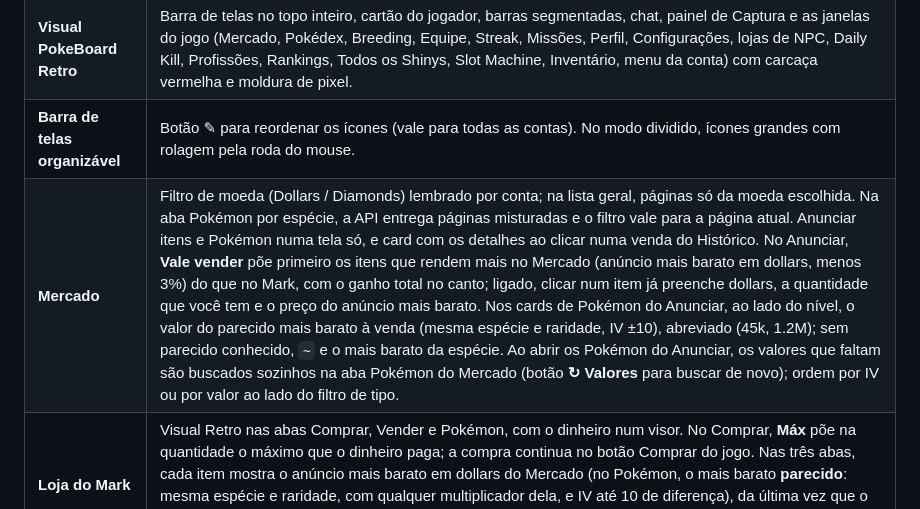
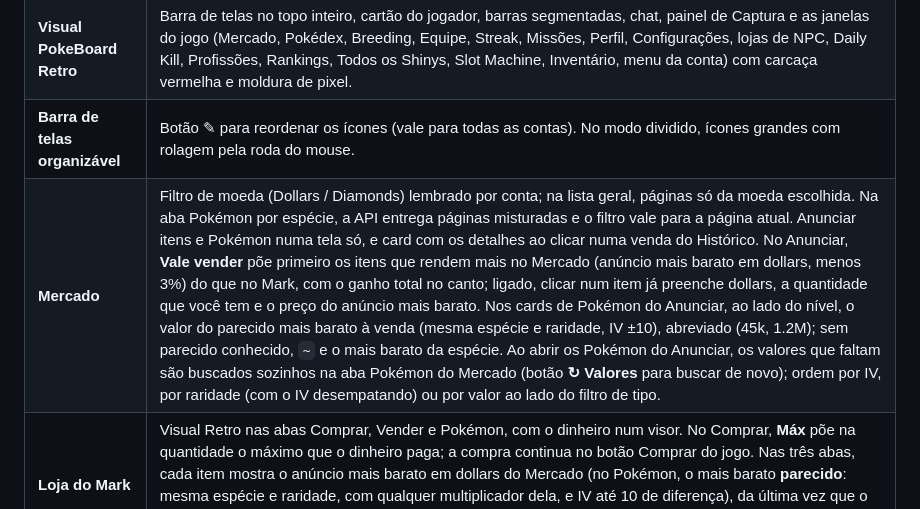
Before and after one commit to MatheusTheis/pokeboard, a Markdown page: README.md, the part around the change. Rendered like a GitHub page.

Commit message:
docs(readme): citar a ordem por raridade no Anunciar

```diff
--- a/README.md
+++ b/README.md
@@ -32,7 +32,7 @@ O PokeBoard é um app desktop (Electron) que abre até 4 contas do jogo lado a l
 | **Zoom por painel** | Cada painel calcula o zoom para o jogo caber; ajuste fino com `−` `+` ou `Ctrl` + roda do mouse, salvo por conta. |
 | **Visual PokeBoard Retro** | Barra de telas no topo inteiro, cartão do jogador, barras segmentadas, chat, painel de Captura e as janelas do jogo (Mercado, Pokédex, Breeding, Equipe, Streak, Missões, Perfil, Configurações, lojas de NPC, Daily Kill, Profissões, Rankings, Todos os Shinys, Slot Machine, Inventário, menu da conta) com carcaça vermelha e moldura de pixel. |
 | **Barra de telas organizável** | Botão ✎ para reordenar os ícones (vale para todas as contas). No modo dividido, ícones grandes com rolagem pela roda do mouse. |
-| **Mercado** | Filtro de moeda (Dollars / Diamonds) lembrado por conta; na lista geral, páginas só da moeda escolhida. Na aba Pokémon por espécie, a API entrega páginas misturadas e o filtro vale para a página atual. Anunciar itens e Pokémon numa tela só, e card com os detalhes ao clicar numa venda do Histórico. No Anunciar, **Vale vender** põe primeiro os itens que rendem mais no Mercado (anúncio mais barato em dollars, menos 3%) do que no Mark, com o ganho total no canto; ligado, clicar num item já preenche dollars, a quantidade que você tem e o preço do anúncio mais barato. Nos cards de Pokémon do Anunciar, ao lado do nível, o valor do parecido mais barato à venda (mesma espécie e raridade, IV ±10), abreviado (45k, 1.2M); sem parecido conhecido, `~` e o mais barato da espécie. Ao abrir os Pokémon do Anunciar, os valores que faltam são buscados sozinhos na aba Pokémon do Mercado (botão **↻ Valores** para buscar de novo); ordem por IV ou por valor ao lado do filtro de tipo. |
+| **Mercado** | Filtro de moeda (Dollars / Diamonds) lembrado por conta; na lista geral, páginas só da moeda escolhida. Na aba Pokémon por espécie, a API entrega páginas misturadas e o filtro vale para a página atual. Anunciar itens e Pokémon numa tela só, e card com os detalhes ao clicar numa venda do Histórico. No Anunciar, **Vale vender** põe primeiro os itens que rendem mais no Mercado (anúncio mais barato em dollars, menos 3%) do que no Mark, com o ganho total no canto; ligado, clicar num item já preenche dollars, a quantidade que você tem e o preço do anúncio mais barato. Nos cards de Pokémon do Anunciar, ao lado do nível, o valor do parecido mais barato à venda (mesma espécie e raridade, IV ±10), abreviado (45k, 1.2M); sem parecido conhecido, `~` e o mais barato da espécie. Ao abrir os Pokémon do Anunciar, os valores que faltam são buscados sozinhos na aba Pokémon do Mercado (botão **↻ Valores** para buscar de novo); ordem por IV, por raridade (com o IV desempatando) ou por valor ao lado do filtro de tipo. |
 | **Loja do Mark** | Visual Retro nas abas Comprar, Vender e Pokémon, com o dinheiro num visor. No Comprar, **Máx** põe na quantidade o máximo que o dinheiro paga; a compra continua no botão Comprar do jogo. Nas três abas, cada item mostra o anúncio mais barato em dollars do Mercado (no Pokémon, o mais barato **parecido**: mesma espécie e raridade, com qualquer multiplicador dela, e IV até 10 de diferença), da última vez que o Mercado foi aberto, em verde quando o Mercado é o melhor negócio: no Comprar, mais barato que o Mark; no Vender e no Pokémon, rendendo mais que o Mark já sem a taxa de 3%. |
 | **Mapa** | Filtros próprios (busca, nível, tipos) e posição do mapa salvos ao fechar e reabrir, separados por conta; marcadores limpos para ver de longe. |
 | **Hunt Analyzer** | Abre num lugar livre da tela; "Capturados" abre o log de capturas e "Derrotados" abre a Pokédex do jogo na ficha do Pokémon da hunt. |
```
